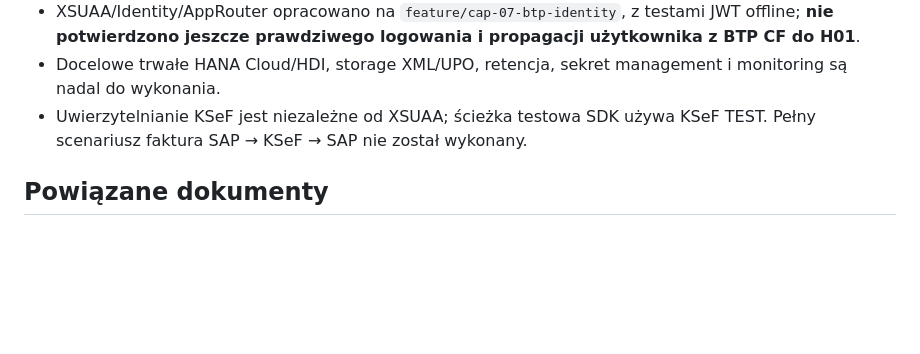
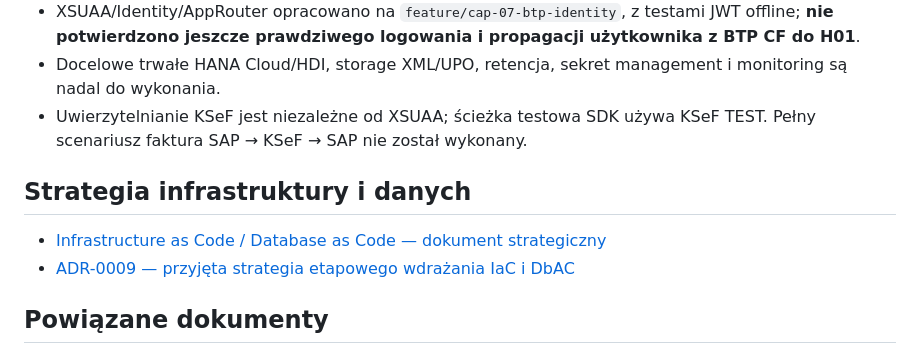
Before and after one commit to scaamp/AInvoicer, a Markdown page: docs/architecture/README.md, the part around the change. GitHub-like rendering; blank space fills up the shorter version.

Commit message:
docs: cross-link IaC strategy and ADR-0009 from navigation

```diff
--- a/docs/architecture/README.md
+++ b/docs/architecture/README.md
@@ -58,6 +58,11 @@ Model AInvoicer:
 - Docelowe trwałe HANA Cloud/HDI, storage XML/UPO, retencja, sekret management i monitoring są nadal do wykonania.
 - Uwierzytelnianie KSeF jest niezależne od XSUAA; ścieżka testowa SDK używa KSeF TEST. Pełny scenariusz faktura SAP → KSeF → SAP nie został wykonany.
 
+## Strategia infrastruktury i danych
+
+- [Infrastructure as Code / Database as Code — dokument strategiczny](INFRASTRUCTURE_AS_CODE_STRATEGY.md)
+- [ADR-0009 — przyjęta strategia etapowego wdrażania IaC i DbAC](../decisions/ADR-0009-iac-database-as-code-strategy.md)
+
 ## Powiązane dokumenty
 
 - [IAM, Restriction Fields/Types i DCL](../guides/RAP_UI_IAM_MODEL.md)
```
